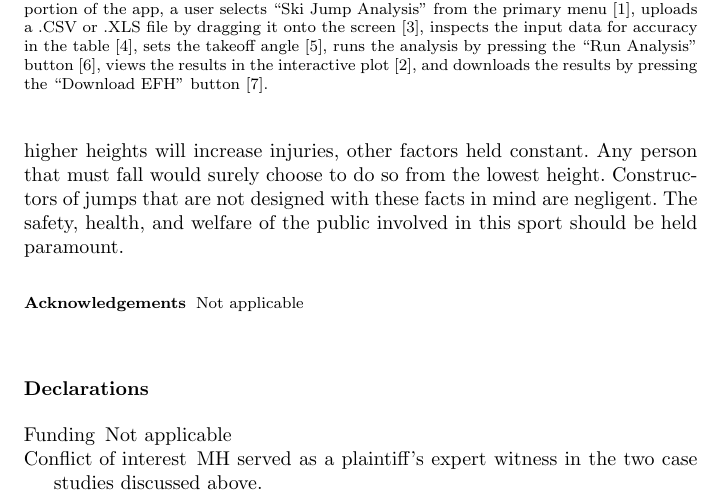
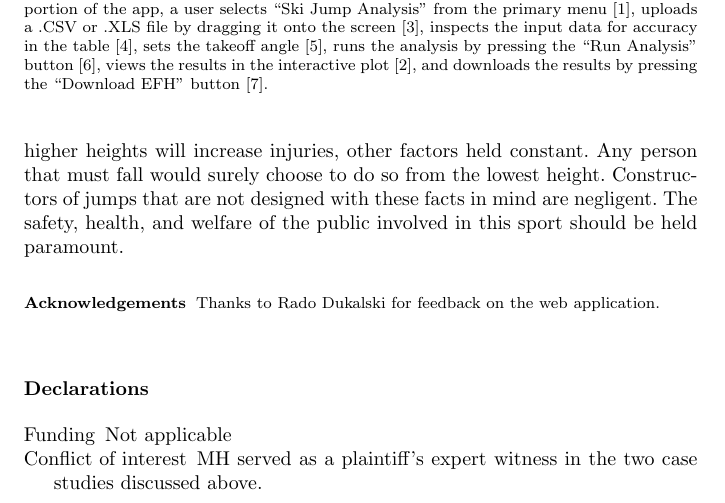
Before and after one commit to mechmotum/ski-analysis-paper, a LaTeX paper (main.tex): part of page 11 of 16, cut so that both start at the same text. Compiled offline with pdfLaTeX.

Commit message:
Added a acknowledgement to Rado.

```diff
--- a/main.tex
+++ b/main.tex
@@ -533,7 +533,7 @@ negligent. The safety, health, and welfare of the public involved in this sport
 should be held paramount.
 
 \begin{acknowledgements}
-  Not applicable
+  Thanks to Rado Dukalski for feedback on the web application.
 \end{acknowledgements}
 
 \section*{Declarations}
```
